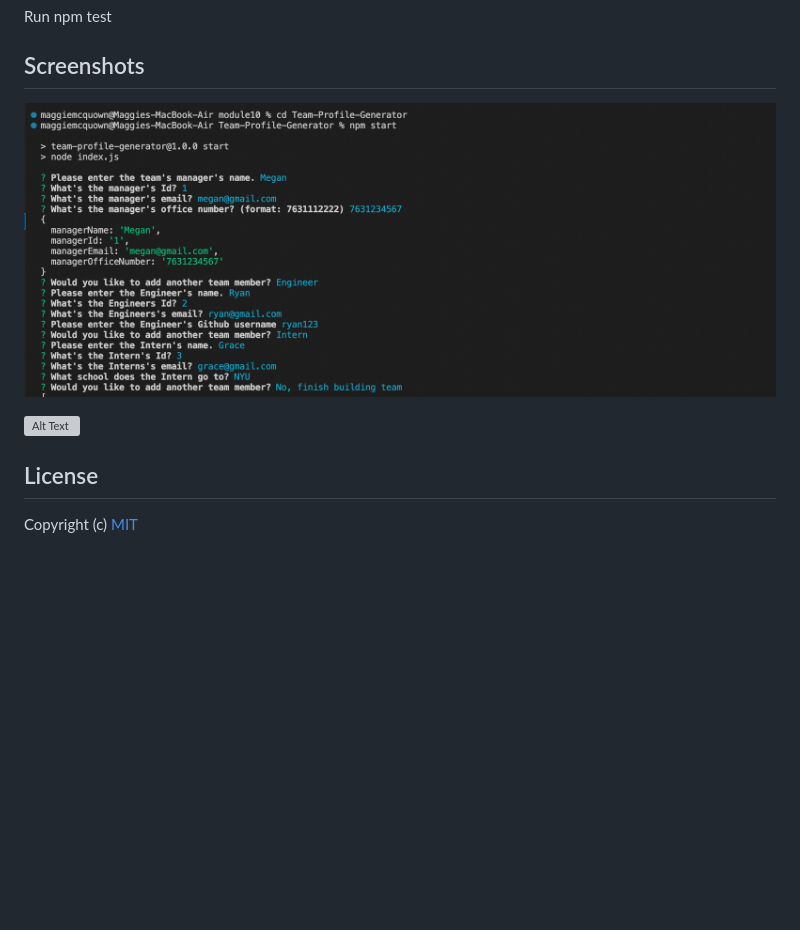
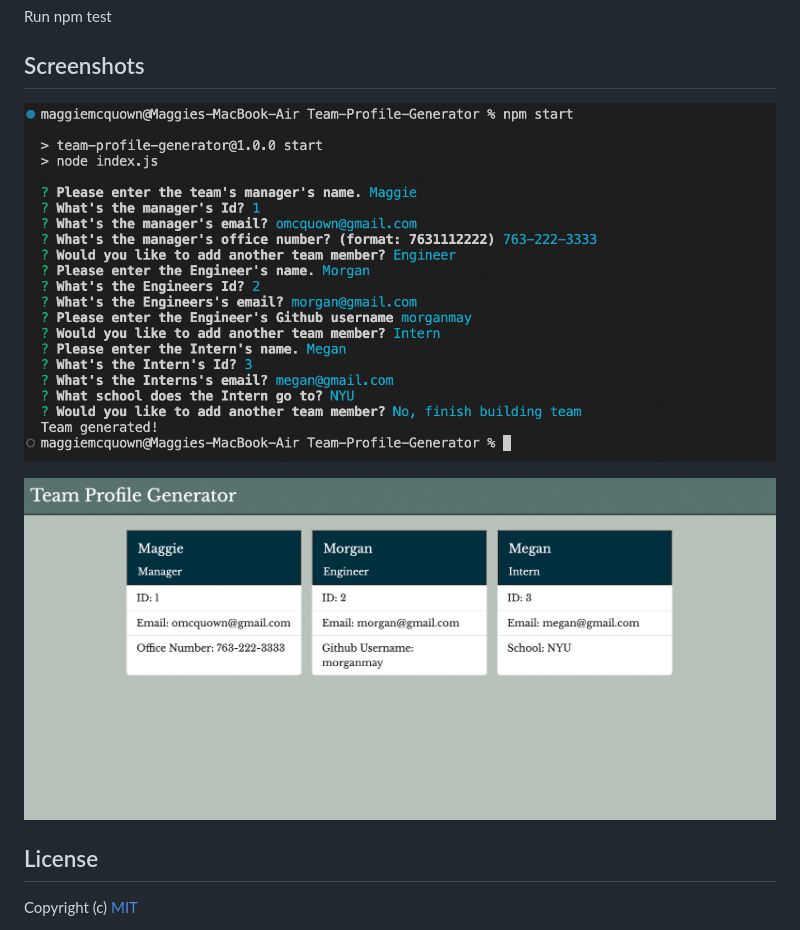
Before and after one commit to mcquo011/Team-Profile-Generator, a Markdown page: README.md, the part around the change. Drawn GitHub-style; pictures changed too: dist/images/Screen Shot 2023-02-20 at 11.55.54 AM.png (deleted), dist/images/Screen Shot 2023-02-20 at 4.37.21 PM.png (added), dist/images/Screen Shot 2023-02-21 at 11.09.47 AM.png (added); blank space fills up the shorter version; grey boxes are pictures that could not be loaded.

Commit message:
added new screenshots to readme

```diff
--- a/README.md
+++ b/README.md
@@ -57,9 +57,9 @@ Once the HTML file has been generated, you can open it in a web browser to view
 
   ## Screenshots
 
-  ![Alt Text](./dist/images/Screen%20Shot%202023-02-20%20at%2011.55.54%20AM.png?raw=true "screenshot of CLI")
+  ![Alt Text](./dist/images/Screen%20Shot%202023-02-20%20at%204.37.21%20PM.png?raw=true "screenshot of CLI")
 
-  ![Alt Text](./dist/images/Screen%20Shot%202023-02-20%20at%2012.44.38%20PM.png?raw=true "screenshot of team profile")
+  ![Alt Text](./dist/images/Screen%20Shot%202023-02-21%20at%2011.09.47%20AM.png?raw=true "screenshot of team profile")
 
   ## License
 
```
Also changed, not shown: 4 other files.
